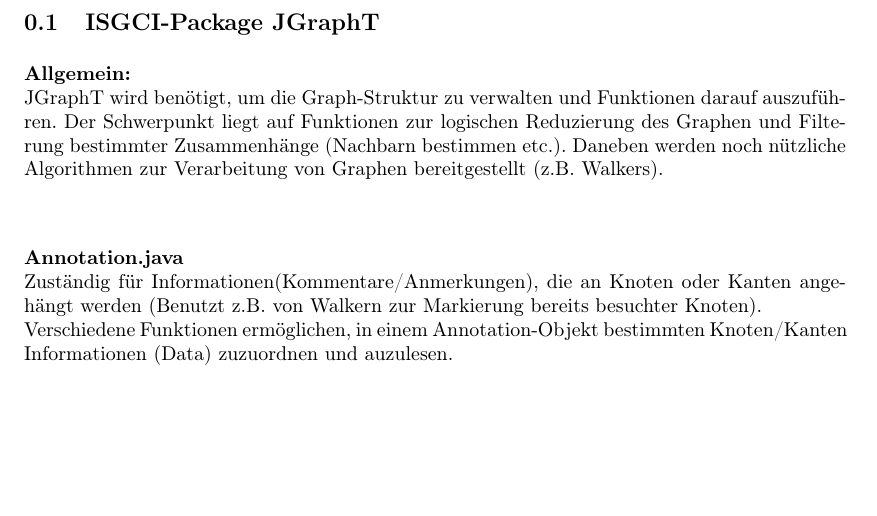
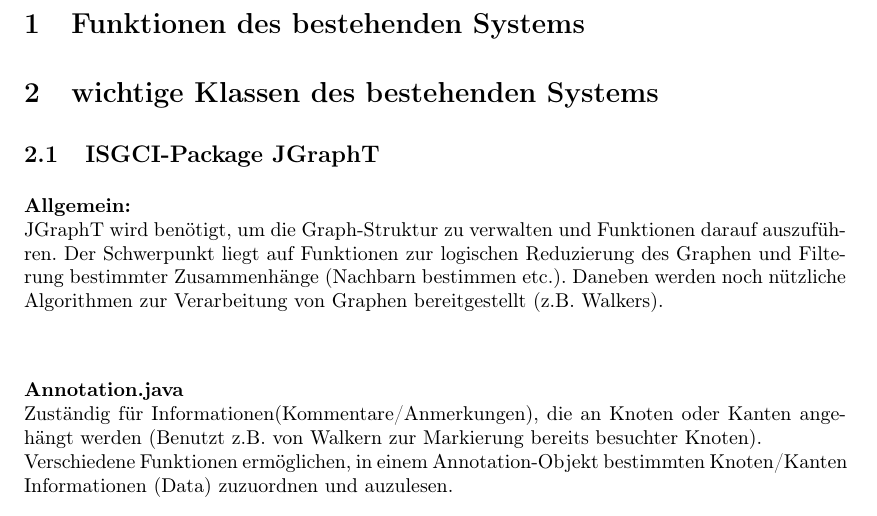
Before and after one commit to SPSS13/SPSS13, a LaTeX document (SDD/ISGCI-JGraphT.tex): part of page 1 of 4, cut at the place of the change, the shorter picture padded with empty space. Compiled offline with pdfLaTeX.

Commit message:
Update ISGCI-JGraphT.tex
added some structure

```diff
--- a/SDD/ISGCI-JGraphT.tex
+++ b/SDD/ISGCI-JGraphT.tex
@@ -24,6 +24,10 @@
 
 \begin{document}
 
+
+\section{Funktionen des bestehenden Systems}
+
+\section{wichtige Klassen des bestehenden Systems}
 \subsection{ISGCI-Package JGraphT}
 
 \paragraph{Allgemein:}\ \\
```
